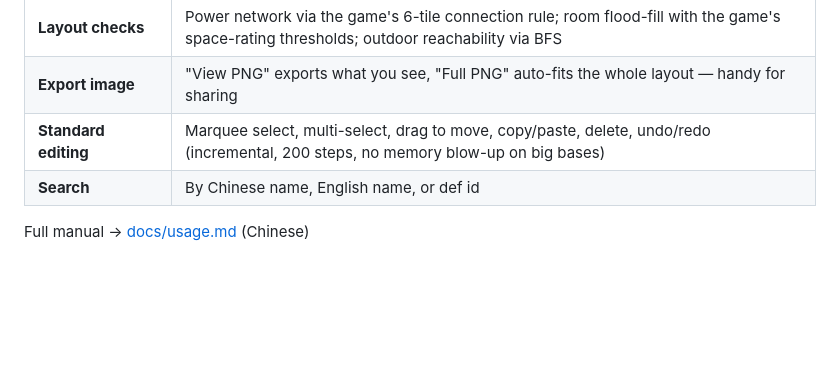
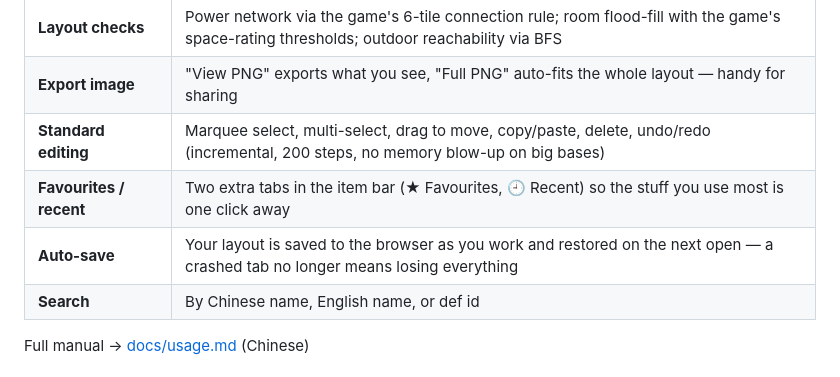
Before and after one commit to luwendi-qq/rimworld-planner, a Markdown page: README.en.md, the part around the change. GitHub-like rendering; blank space fills up the shorter version.

Commit message:
docs: README 功能表补上收藏 / 自动保存

```diff
--- a/README.en.md
+++ b/README.en.md
@@ -76,6 +76,8 @@ Or click **Code → Download ZIP** on the repo page and overwrite your old folde
 | **Layout checks** | Power network via the game's 6-tile connection rule; room flood-fill with the game's space-rating thresholds; outdoor reachability via BFS |
 | **Export image** | "View PNG" exports what you see, "Full PNG" auto-fits the whole layout — handy for sharing |
 | **Standard editing** | Marquee select, multi-select, drag to move, copy/paste, delete, undo/redo (incremental, 200 steps, no memory blow-up on big bases) |
+| **Favourites / recent** | Two extra tabs in the item bar (★ Favourites, 🕘 Recent) so the stuff you use most is one click away |
+| **Auto-save** | Your layout is saved to the browser as you work and restored on the next open — a crashed tab no longer means losing everything |
 | **Search** | By Chinese name, English name, or def id |
 
 Full manual → [docs/usage.md](docs/usage.md) (Chinese)
```
Also changed, not shown: README.md (+2 -0 lines).
